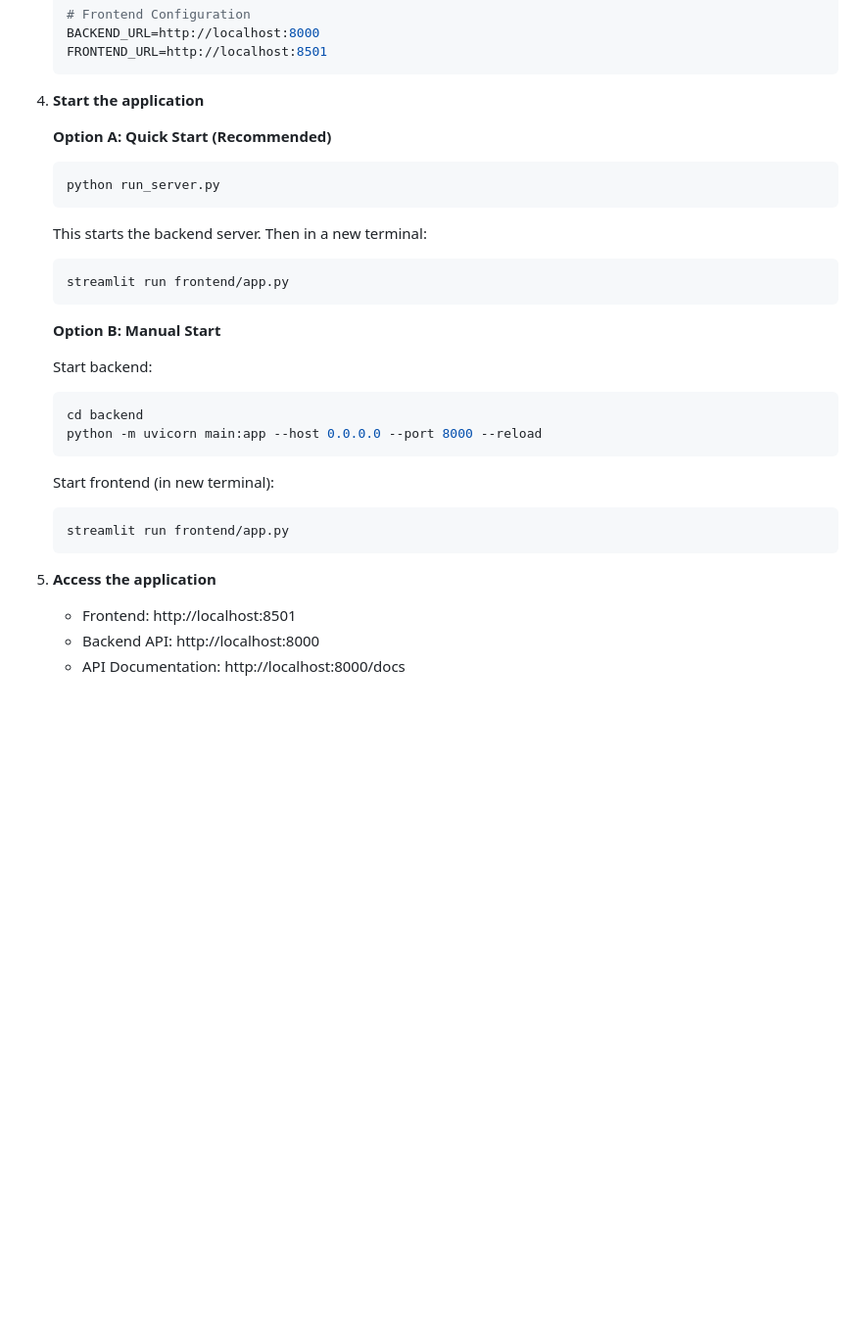
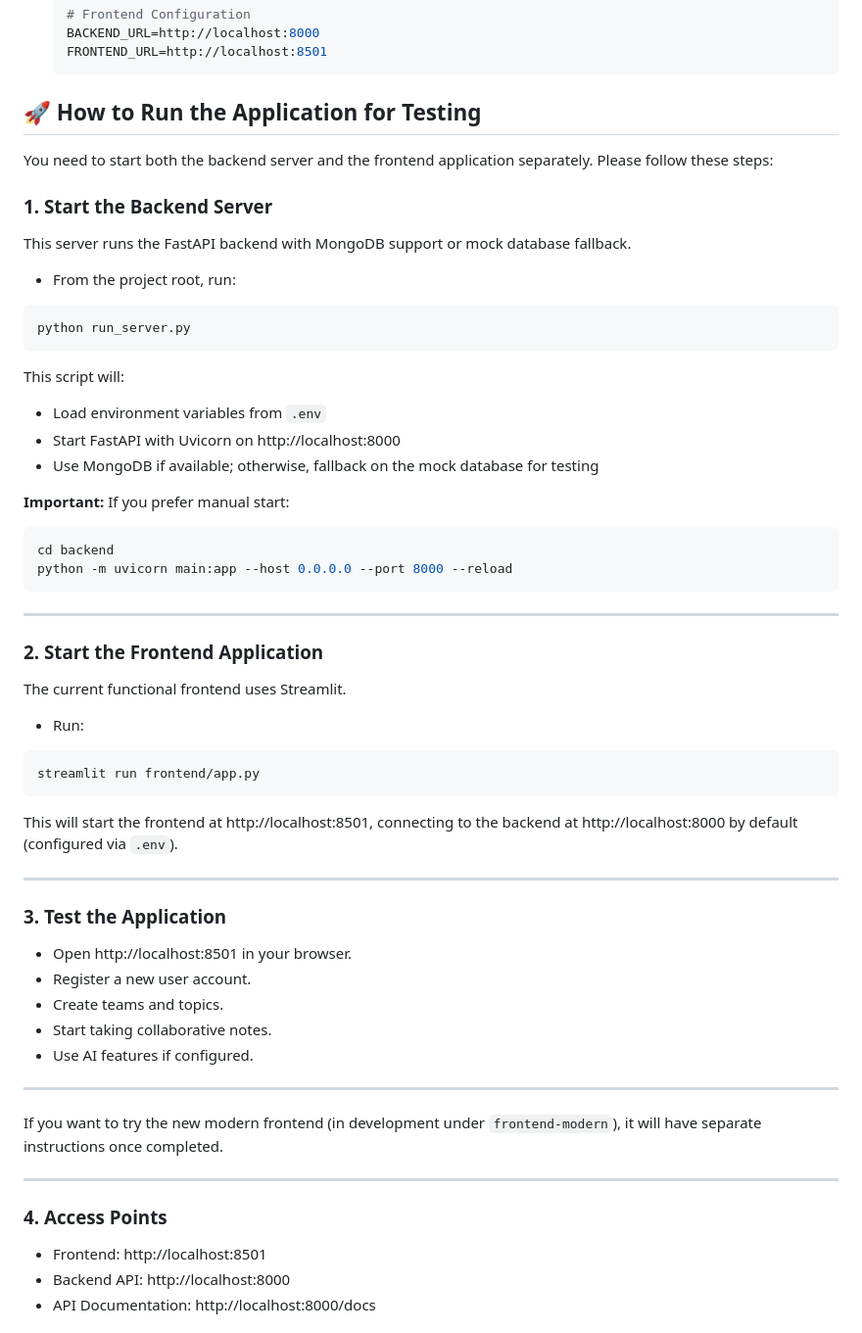
Before and after one commit to H0peXX/SuperNote_maomo, a Markdown page: README.md, the part around the change. Shown: that part at 98% size. Drawn GitHub-style; blank space fills up the shorter version.

Commit message:
Update README with clearer server startup instructions

````diff
--- a/README.md
+++ b/README.md
@@ -85,31 +85,64 @@ Maomo is a full-stack application that enables teams to collaborate on notes wit
    FRONTEND_URL=http://localhost:8501
    ```
 
-4. **Start the application**
+## 🚀 How to Run the Application for Testing
 
-   **Option A: Quick Start (Recommended)**
-   ```bash
-   python run_server.py
-   ```
-   This starts the backend server. Then in a new terminal:
-   ```bash
-   streamlit run frontend/app.py
-   ```
+You need to start both the backend server and the frontend application separately. Please follow these steps:
 
-   **Option B: Manual Start**
+### 1. Start the Backend Server
 
-   Start backend:
-   ```bash
-   cd backend
-   python -m uvicorn main:app --host 0.0.0.0 --port 8000 --reload
-   ```
+This server runs the FastAPI backend with MongoDB support or mock database fallback.
 
-   Start frontend (in new terminal):
-   ```bash
-   streamlit run frontend/app.py
-   ```
+- From the project root, run:
 
-5. **Access the application**
+```bash
+python run_server.py
+```
+
+This script will:
+
+- Load environment variables from `.env`
+- Start FastAPI with Uvicorn on http://localhost:8000
+- Use MongoDB if available; otherwise, fallback on the mock database for testing
+
+**Important:** If you prefer manual start:
+
+```bash
+cd backend
+python -m uvicorn main:app --host 0.0.0.0 --port 8000 --reload
+```
+
+---
+
+### 2. Start the Frontend Application
+
+The current functional frontend uses Streamlit.
+
+- Run:
+
+```bash
+streamlit run frontend/app.py
+```
+
+This will start the frontend at http://localhost:8501, connecting to the backend at http://localhost:8000 by default (configured via `.env`).
+
+---
+
+### 3. Test the Application
+
+- Open http://localhost:8501 in your browser.
+- Register a new user account.
+- Create teams and topics.
+- Start taking collaborative notes.
+- Use AI features if configured.
+
+---
+
+If you want to try the new modern frontend (in development under `frontend-modern`), it will have separate instructions once completed.
+
+---
+
+### 4. Access Points
    - Frontend: http://localhost:8501
    - Backend API: http://localhost:8000
    - API Documentation: http://localhost:8000/docs
````
